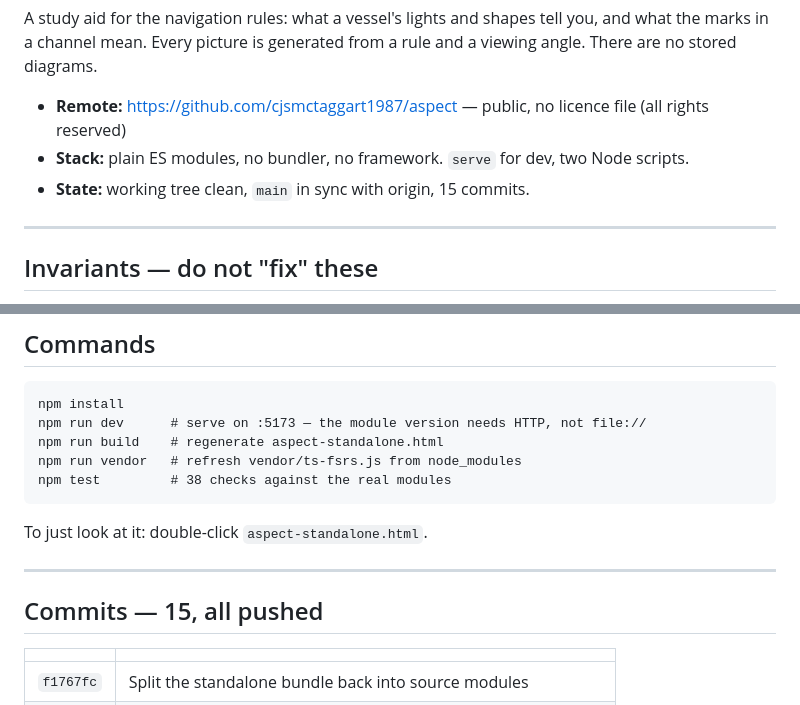
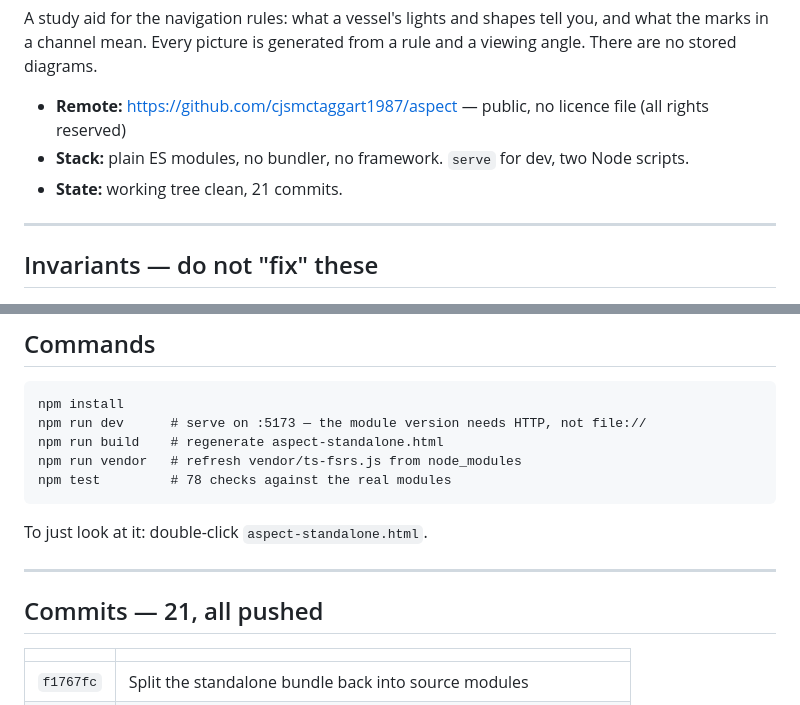
Before and after one commit to cjsmctaggart1987/aspect, a Markdown page: docs/STATE.md, 2 parts joined by grey strips. GitHub-like rendering.

````diff
--- a/docs/STATE.md
+++ b/docs/STATE.md
@@ -9,7 +9,7 @@ viewing angle. There are no stored diagrams.
 
 - **Remote:** https://github.com/cjsmctaggart1987/aspect — public, no licence file (all rights reserved)
 - **Stack:** plain ES modules, no bundler, no framework. `serve` for dev, two Node scripts.
-- **State:** working tree clean, `main` in sync with origin, 15 commits.
+- **State:** working tree clean, 21 commits.
 
 ---
 
@@ -94,14 +98,14 @@ npm install
 npm run dev      # serve on :5173 — the module version needs HTTP, not file://
 npm run build    # regenerate aspect-standalone.html
 npm run vendor   # refresh vendor/ts-fsrs.js from node_modules
-npm test         # 38 checks against the real modules
+npm test         # 78 checks against the real modules
 ```
 
 To just look at it: double-click `aspect-standalone.html`.
 
 ---
 
-## Commits — 15, all pushed
+## Commits — 21, all pushed
 
 | | |
 |---|---|
````
Also changed, not shown: other parts of docs/STATE.md (+50 -6 lines).
